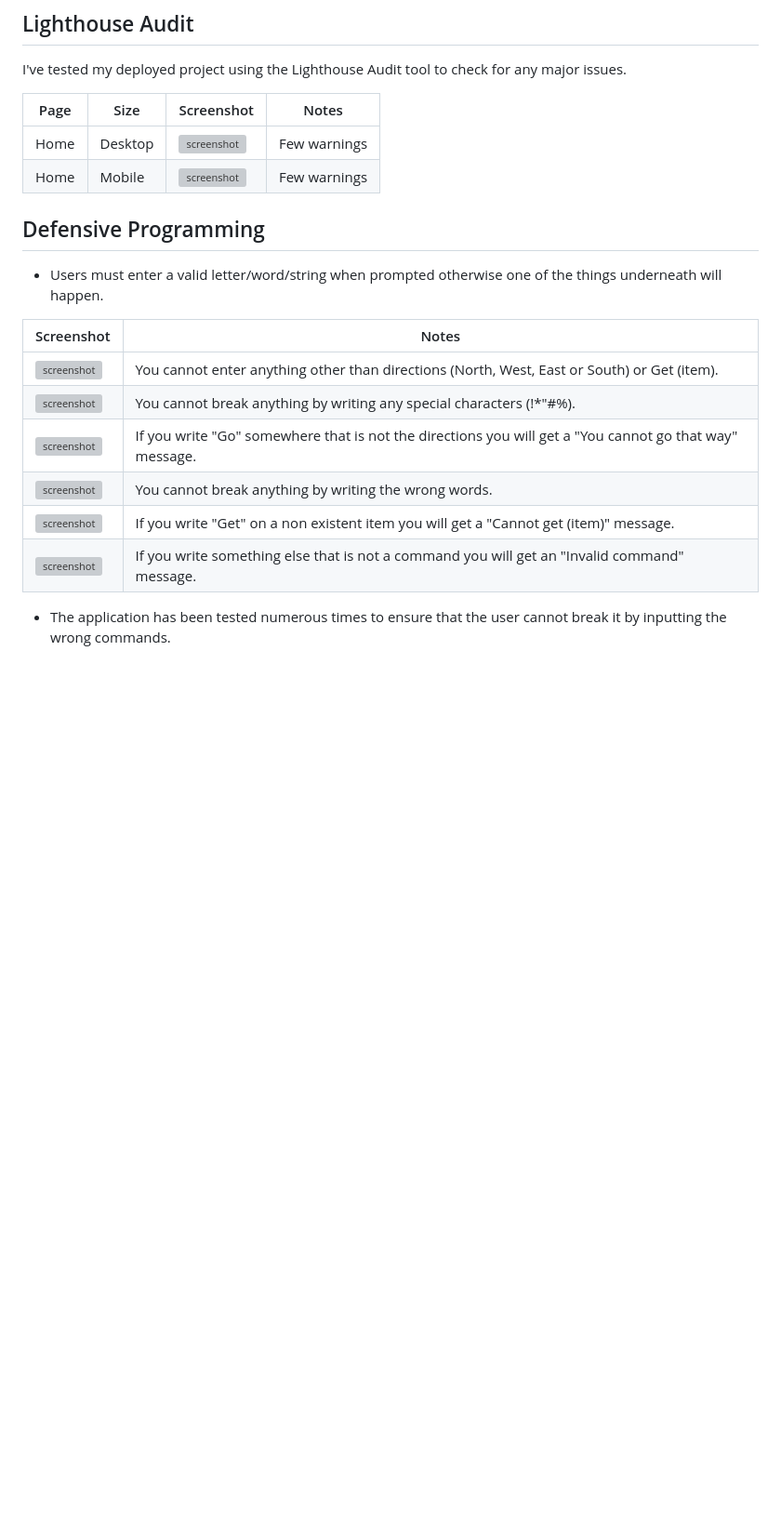
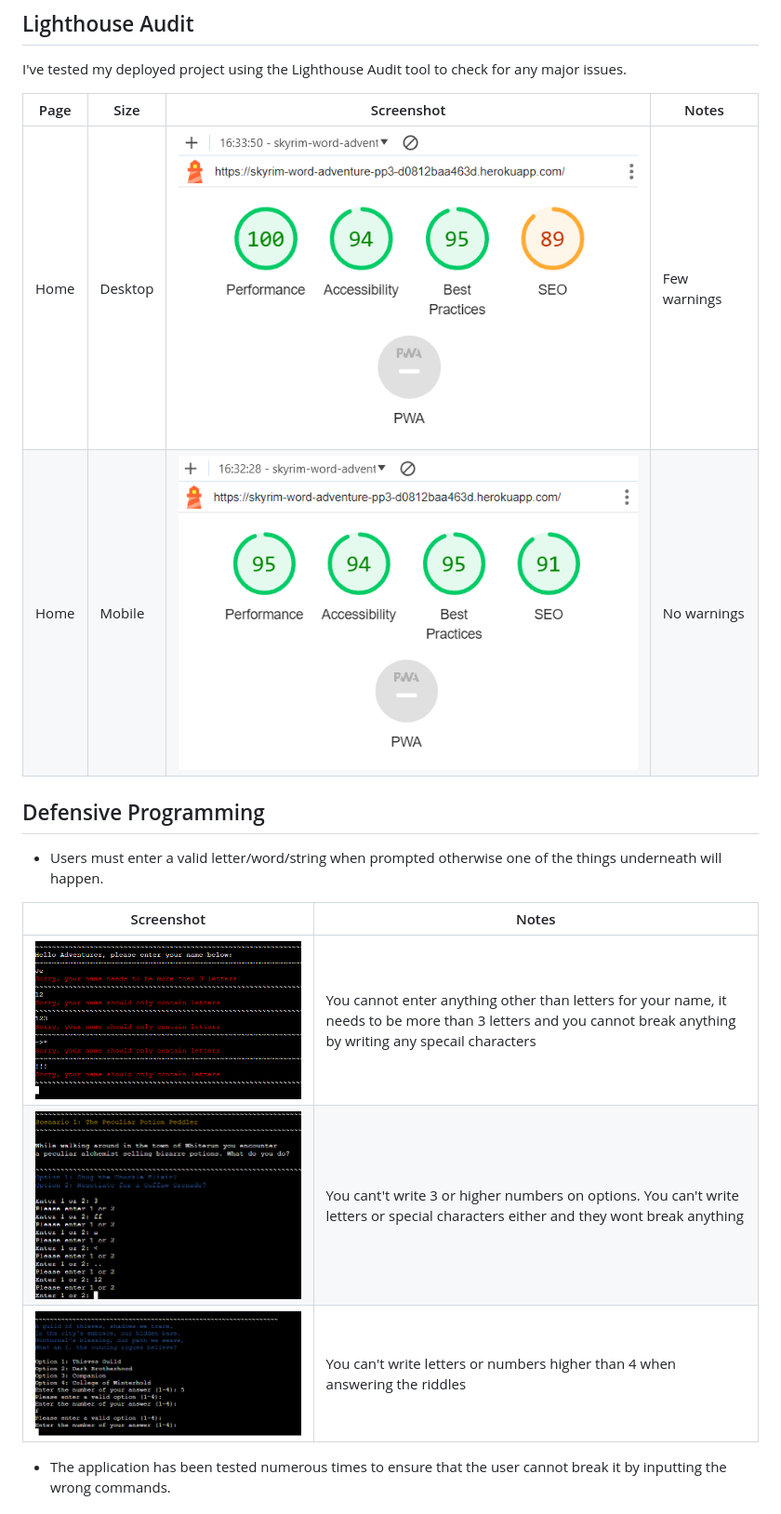
Before and after one commit to Hujanen91/skyrim-text-adventure-PP3, a Markdown page: TESTING.md, the part around the change printed below. Shown: that part at 93% size. Rendered like a GitHub page; pictures changed too: docs/lighthouse_desktop.png (added), docs/lighthouse_mobile.png (added); blank space fills up the shorter version; grey boxes are pictures that could not be loaded.

```diff
--- a/TESTING.md
+++ b/TESTING.md
@@ -31,8 +31,8 @@ I've tested my deployed project using the Lighthouse Audit tool to check for any
 
 | Page | Size | Screenshot | Notes |
 | --- | --- | --- | --- |
-| Home | Desktop | ![screenshot]() | Few warnings |
-| Home | Mobile | ![screenshot]() | Few warnings |
+| Home | Desktop | ![screenshot](docs/lighthouse_desktop.png) | Few warnings |
+| Home | Mobile | ![screenshot](docs/lighthouse_mobile.png) | No warnings |
 
 ## Defensive Programming
 
@@ -40,12 +40,9 @@ I've tested my deployed project using the Lighthouse Audit tool to check for any
 
 | Screenshot | Notes |
 | --- | --- |
-| ![screenshot]() |  You cannot enter anything other than directions (North, West, East or South) or Get (item). |
-| ![screenshot]() | You cannot break anything by writing any special characters (!*"#%).|
-| ![screenshot]() | If you write "Go" somewhere that is not the directions you will get a "You cannot go that way" message.|
-| ![screenshot]() | You cannot break anything by writing the wrong words.|
-| ![screenshot]() | If you write "Get" on a non existent item you will get a "Cannot get (item)" message.|
-| ![screenshot]() |  If you write something else that is not a command you will get an "Invalid command" message. |
+| ![screenshot](docs/name_input_lenght.png) | You cannot enter anything other than letters for your name, it needs to be more than 3 letters and you cannot break anything by writing any specail characters |
+| ![screenshot](docs/option_input_number_required.png) | You cant't write 3 or higher numbers on options. You can't write letters or special characters either and they wont break anything |
+| ![screenshot](docs/invalid_input_riddle.png) |  You can't write letters or numbers higher than 4 when answering the riddles |
 
 - The application has been tested numerous times to ensure that the user cannot break it by inputting the wrong commands.
 
```
Also changed, not shown: other parts of TESTING.md (+2 -1 lines), docs/bug__linetoolong.png (added), docs/keyboardinterrupted.png (added).
